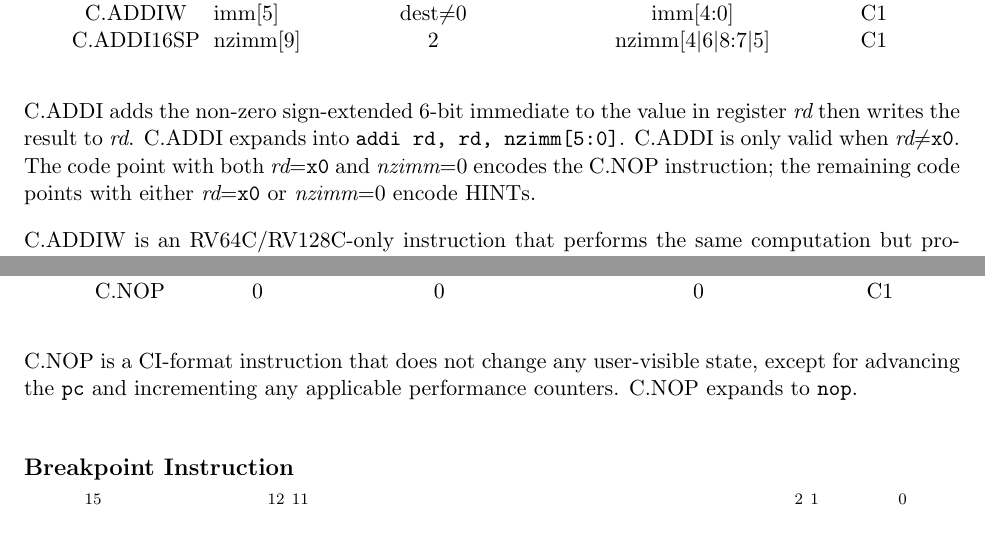
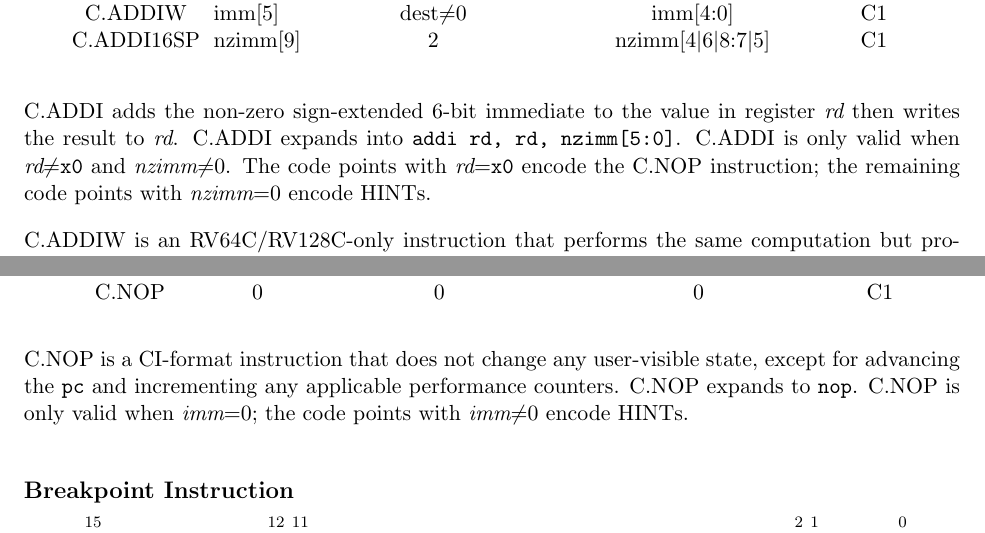
Before and after one commit to riscv/riscv-isa-manual, a LaTeX thesis (src/riscv-spec.tex, which reads src/c.tex): two parts of pages 120 and 124 of 234, joined at a grey line, cut so that both start at the same text. Compiled offline with pdfLaTeX.

Commit message:
Clarify which hints are C.NOP hints and which are C.ADDI hints
Closes #389

```diff
--- a/src/c.tex
+++ b/src/c.tex
@@ -815,9 +815,9 @@ C.ADDI16SP & nzimm[9] & 2 & nzimm[4$\vert$6$\vert$8:7$\vert$5] & C1 \\
 C.ADDI adds the non-zero sign-extended 6-bit immediate to the value in
 register {\em rd} then writes the result to {\em rd}.  C.ADDI expands
 into {\tt addi rd, rd, nzimm[5:0]}.
-C.ADDI is only valid when {\em rd}$\neq${\tt x0}.
-The code point with both {\em rd}={\tt x0} and {\em nzimm}=0 encodes the C.NOP instruction;
-the remaining code points with either {\em rd}={\tt x0} or {\em nzimm}=0 encode HINTs.
+C.ADDI is only valid when {\em rd}$\neq${\tt x0} and {\em nzimm}$\neq$0.
+The code points with {\em rd}={\tt x0} encode the C.NOP instruction;
+the remaining code points with {\em nzimm}=0 encode HINTs.
 
 C.ADDIW is an RV64C/RV128C-only instruction that performs the same
 computation but produces a 32-bit result, then sign-extends result to
@@ -1145,7 +1145,8 @@ C.NOP & 0 & 0 & 0 & C1 \\
 
 C.NOP is a CI-format instruction that does not change any user-visible state,
 except for advancing the {\tt pc} and incrementing any applicable performance
-counters.  C.NOP expands to {\tt nop}.
+counters.  C.NOP expands to {\tt nop}.  C.NOP is only valid when {\em imm}=0;
+the code points with {\em imm}$\neq$0 encode HINTs.
 
 \subsection*{Breakpoint Instruction}
 \vspace{-0.4in}
```
